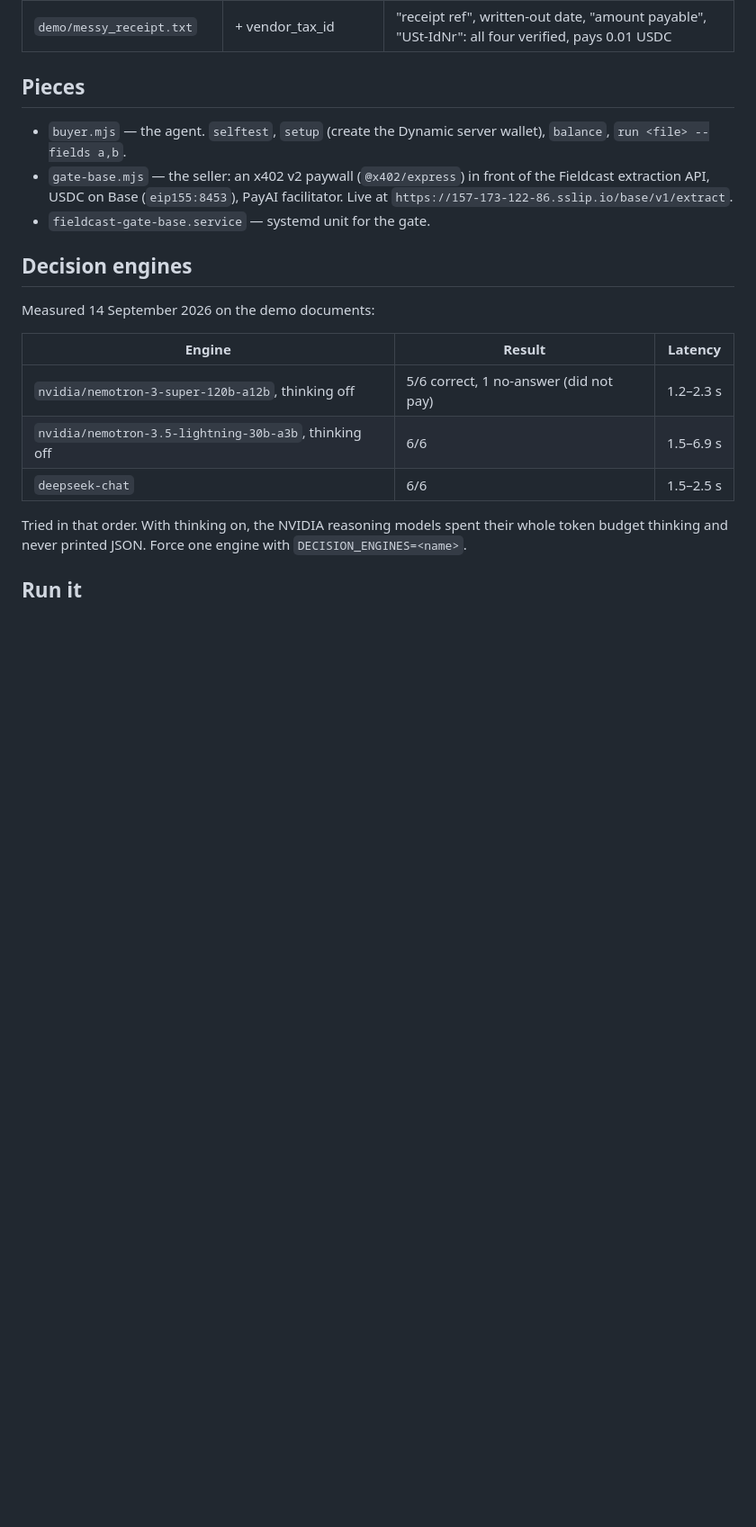
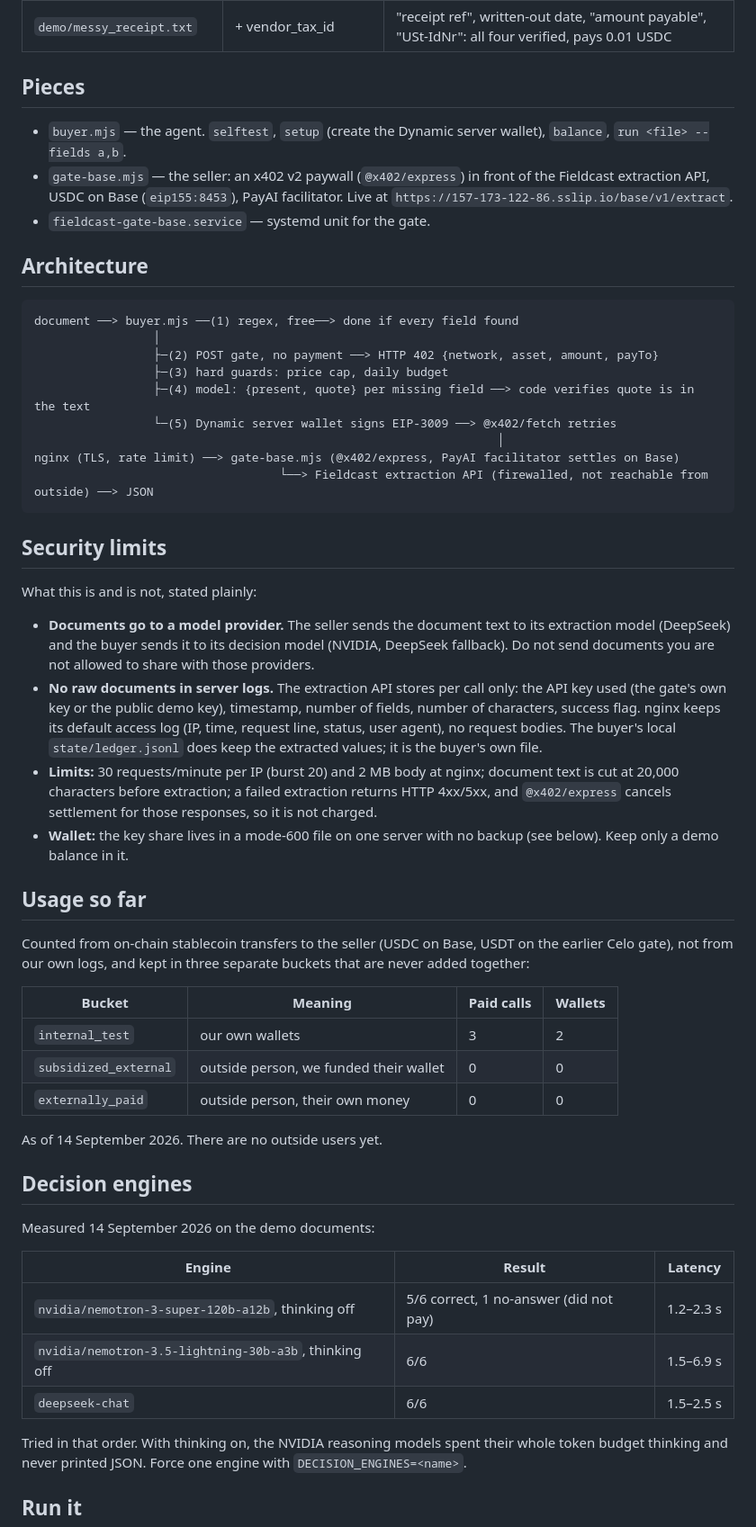
Before and after one commit to muhammet424342/fieldcast, a Markdown page: buyer-agent/README.md, the part around the change. Shown at 90% size. Rendered like a GitHub page; blank space fills up the shorter version.

Commit message:
buyer-agent README: architecture, security limits, usage buckets (all internal tests), settlement cancelled on errors
Co-Authored-By: Claude Opus 5 <noreply@anthropic.com>

````diff
--- a/buyer-agent/README.md
+++ b/buyer-agent/README.md
@@ -49,6 +49,49 @@ this shows a working agent-to-API payment, not outside customers.
   USDC on Base (`eip155:8453`), PayAI facilitator. Live at `https://157-173-122-86.sslip.io/base/v1/extract`.
 - `fieldcast-gate-base.service` — systemd unit for the gate.
 
+## Architecture
+
+```
+document ──> buyer.mjs ──(1) regex, free──> done if every field found
+                 │
+                 ├─(2) POST gate, no payment ──> HTTP 402 {network, asset, amount, payTo}
+                 ├─(3) hard guards: price cap, daily budget
+                 ├─(4) model: {present, quote} per missing field ──> code verifies quote is in the text
+                 └─(5) Dynamic server wallet signs EIP-3009 ──> @x402/fetch retries
+                                                                  │
+nginx (TLS, rate limit) ──> gate-base.mjs (@x402/express, PayAI facilitator settles on Base)
+                                   └──> Fieldcast extraction API (firewalled, not reachable from outside) ──> JSON
+```
+
+## Security limits
+
+What this is and is not, stated plainly:
+
+- **Documents go to a model provider.** The seller sends the document text to its extraction model
+  (DeepSeek) and the buyer sends it to its decision model (NVIDIA, DeepSeek fallback). Do not send
+  documents you are not allowed to share with those providers.
+- **No raw documents in server logs.** The extraction API stores per call only: the API key used (the gate's own key or the public demo key), timestamp,
+  number of fields, number of characters, success flag. nginx keeps its default access log (IP, time, request line,
+  status, user agent), no request bodies. The buyer's local `state/ledger.jsonl` does keep the extracted values;
+  it is the buyer's own file.
+- **Limits:** 30 requests/minute per IP (burst 20) and 2 MB body at nginx; document text is cut at
+  20,000 characters before extraction; a failed extraction returns HTTP 4xx/5xx, and `@x402/express` cancels settlement for those responses, so it is not charged.
+- **Wallet:** the key share lives in a mode-600 file on one server with no backup (see below). Keep
+  only a demo balance in it.
+
+## Usage so far
+
+Counted from on-chain stablecoin transfers to the seller (USDC on Base, USDT on the earlier Celo gate), not from our own logs, and kept in three
+separate buckets that are never added together:
+
+| Bucket | Meaning | Paid calls | Wallets |
+|---|---|---|---|
+| `internal_test` | our own wallets | 3 | 2 |
+| `subsidized_external` | outside person, we funded their wallet | 0 | 0 |
+| `externally_paid` | outside person, their own money | 0 | 0 |
+
+As of 14 September 2026. There are no outside users yet.
+
 ## Decision engines
 
 Measured 14 September 2026 on the demo documents:
````
